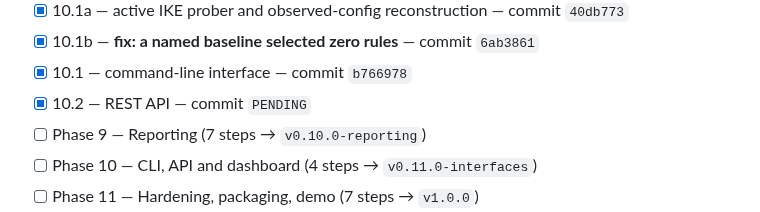
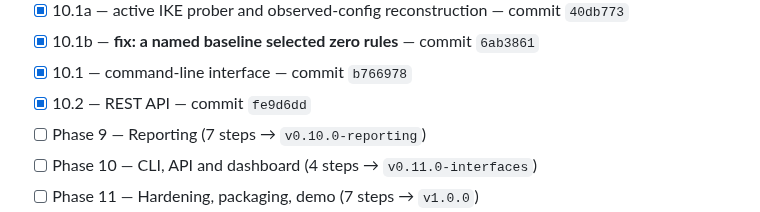
Before and after one commit to PrashamJ17/SIH_PS160, a Markdown page: PROGRESS.md, the part around the change. Drawn GitHub-style.

Commit message:
docs: record the API SHA
Co-Authored-By: Claude Opus 5 <noreply@anthropic.com>

```diff
--- a/PROGRESS.md
+++ b/PROGRESS.md
@@ -142,7 +142,7 @@ Authoritative execution document: `IPsec_Sentinel_BUILD_PLAN.md` (98 steps, 13 p
 - [x] 10.1a — active IKE prober and observed-config reconstruction — commit `40db773`
 - [x] 10.1b — **fix: a named baseline selected zero rules** — commit `6ab3861`
 - [x] 10.1 — command-line interface — commit `b766978`
-- [x] 10.2 — REST API — commit `PENDING`
+- [x] 10.2 — REST API — commit `fe9d6dd`
 - [ ] Phase 9 — Reporting (7 steps → `v0.10.0-reporting`)
 - [ ] Phase 10 — CLI, API and dashboard (4 steps → `v0.11.0-interfaces`)
 - [ ] Phase 11 — Hardening, packaging, demo (7 steps → `v1.0.0`)
```
